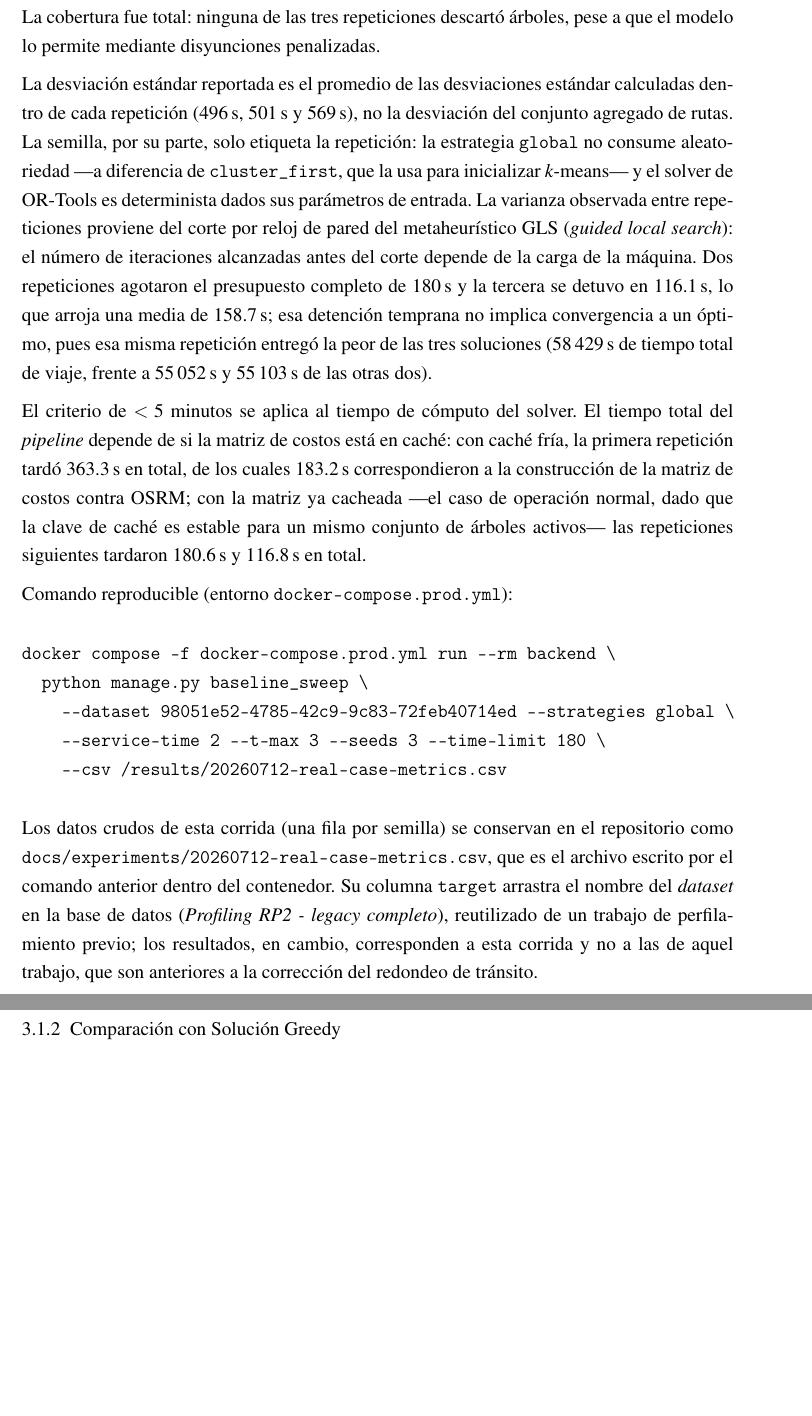
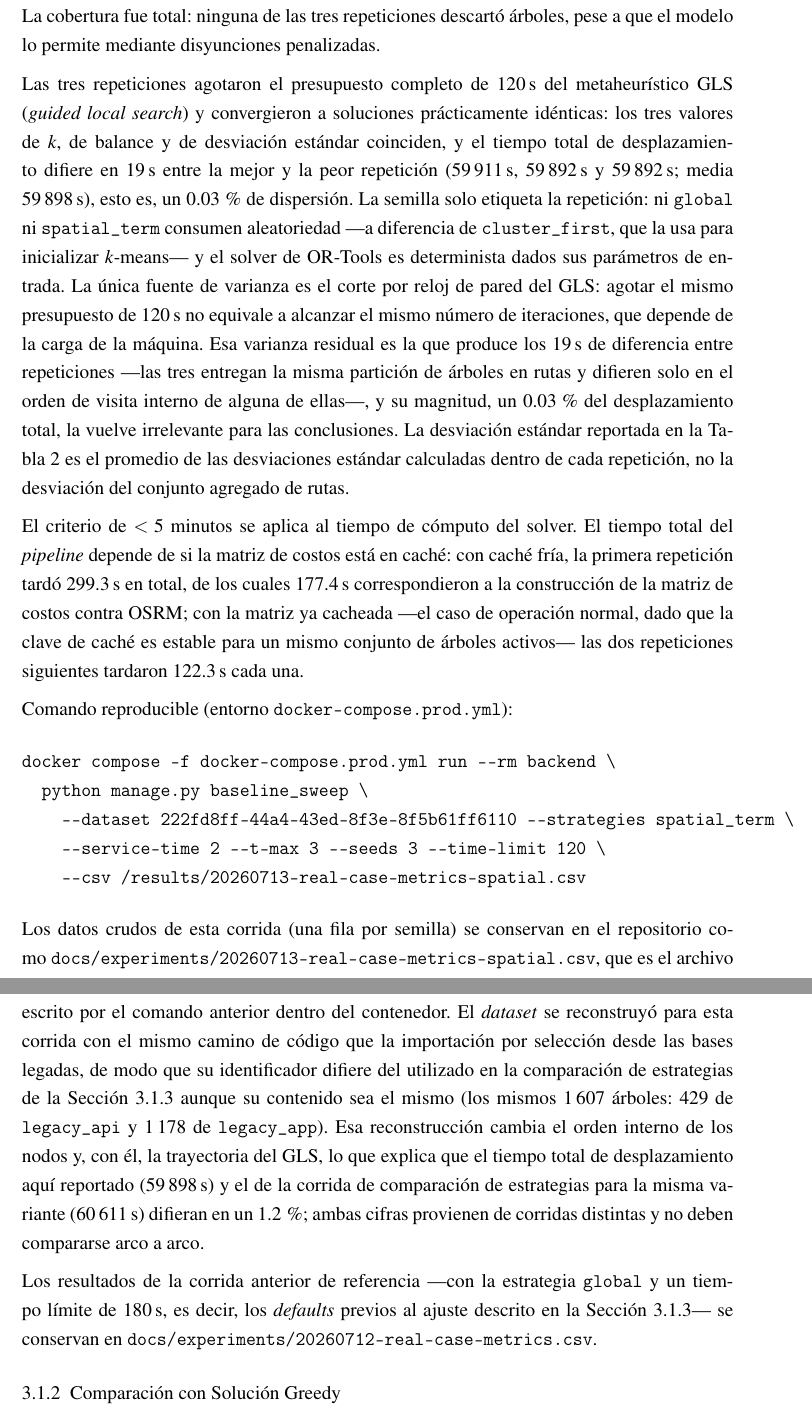
Before and after one commit to AlbertoZuiga/arbocensus, a LaTeX thesis (docs/thesis/main.tex, which reads docs/thesis/secciones/03-resultados.tex): two parts of pages 31 and 32 of 51 before the commit and two parts of pages 31 and 32 of 52 after it, joined at a grey line, cut so that both start at the same text, the shorter picture padded with empty space. Compiled offline with pdfLaTeX.

Commit message:
docs(thesis): rerun section 3.1.1 reference with tuned defaults
The reference run in 3.1.1 still reported the pre-#145 defaults (global
strategy, 180 s solver budget) while 3.1.3 already reported 120 s. Re-ran the
reference sweep on the full legacy dataset (n=1607, both sources) with the
production defaults now in code (spatial_term, time limit 120 s) and rewrote
the section from the new CSV: table figures, defaults prose and the
reproducible command.

Co-Authored-By: Claude Opus 4.8 <noreply@anthropic.com>

```diff
--- a/docs/thesis/secciones/03-resultados.tex
+++ b/docs/thesis/secciones/03-resultados.tex
@@ -51,47 +54,63 @@ rutas que excedían la cota por el redondeo hacia abajo---. La cobertura fue
 total: ninguna de las tres repeticiones descartó árboles, pese a que el modelo
 lo permite mediante disyunciones penalizadas.
 
-La desviación estándar reportada es el promedio de las desviaciones estándar
-calculadas dentro de cada repetición (496\,s, 501\,s y 569\,s), no la
-desviación del conjunto agregado de rutas. La semilla, por su parte, solo
-etiqueta la repetición: la estrategia \texttt{global} no consume aleatoriedad
+Las tres repeticiones agotaron el presupuesto completo de 120\,s del
+metaheurístico GLS (\textit{guided local search}) y convergieron a soluciones
+prácticamente idénticas: los tres valores de $k$, de balance y de desviación
+estándar coinciden, y el tiempo total de desplazamiento difiere en 19\,s entre
+la mejor y la peor repetición (59\,911\,s, 59\,892\,s y 59\,892\,s; media
+59\,898\,s), esto es, un 0.03\,\% de dispersión. La semilla solo etiqueta la
+repetición: ni \texttt{global} ni \texttt{spatial\_term} consumen aleatoriedad
 ---a diferencia de \texttt{cluster\_first}, que la usa para inicializar
 $k$-means--- y el solver de OR-Tools es determinista dados sus parámetros de
-entrada. La varianza observada entre repeticiones proviene del corte por reloj
-de pared del metaheurístico GLS (\textit{guided local search}): el número de
-iteraciones alcanzadas antes del corte depende de la carga de la máquina. Dos
-repeticiones agotaron el presupuesto completo de 180\,s y la tercera se detuvo
-en 116.1\,s, lo que arroja una media de 158.7\,s; esa detención temprana no
-implica convergencia a un óptimo, pues esa misma repetición entregó la peor de
-las tres soluciones (58\,429\,s de tiempo total de viaje, frente a 55\,052\,s y
-55\,103\,s de las otras dos).
+entrada. La única fuente de varianza es el corte por reloj de pared del GLS:
+agotar el mismo presupuesto de 120\,s no equivale a alcanzar el mismo número de
+iteraciones, que depende de la carga de la máquina. Esa varianza residual es la
+que produce los 19\,s de diferencia entre repeticiones ---las tres entregan la
+misma partición de árboles en rutas y difieren solo en el orden de visita
+interno de alguna de ellas---, y su magnitud, un 0.03\,\% del desplazamiento
+total, la vuelve irrelevante para las conclusiones. La desviación estándar
+reportada en la
+Tabla~\ref{tab:metricas} es el promedio de las desviaciones estándar calculadas
+dentro de cada repetición, no la desviación del conjunto agregado de rutas.
 
 El criterio de $< 5$ minutos se aplica al tiempo de cómputo del solver. El
 tiempo total del \textit{pipeline} depende de si la matriz de costos está en
-caché: con caché fría, la primera repetición tardó 363.3\,s en total, de los
-cuales 183.2\,s correspondieron a la construcción de la matriz de costos contra
+caché: con caché fría, la primera repetición tardó 299.3\,s en total, de los
+cuales 177.4\,s correspondieron a la construcción de la matriz de costos contra
 OSRM; con la matriz ya cacheada ---el caso de operación normal, dado que la
 clave de caché es estable para un mismo conjunto de árboles activos--- las
-repeticiones siguientes tardaron 180.6\,s y 116.8\,s en total.
+dos repeticiones siguientes tardaron 122.3\,s cada una.
 
 Comando reproducible (entorno \texttt{docker-compose.prod.yml}):
 
 \begin{verbatim}
 docker compose -f docker-compose.prod.yml run --rm backend \
   python manage.py baseline_sweep \
-    --dataset 98051e52-4785-42c9-9c83-72feb40714ed --strategies global \
-    --service-time 2 --t-max 3 --seeds 3 --time-limit 180 \
-    --csv /results/20260712-real-case-metrics.csv
+    --dataset 222fd8ff-44a4-43ed-8f3e-8f5b61ff6110 --strategies spatial_term \
+    --service-time 2 --t-max 3 --seeds 3 --time-limit 120 \
+    --csv /results/20260713-real-case-metrics-spatial.csv
 \end{verbatim}
 
 Los datos crudos de esta corrida (una fila por semilla) se conservan en el
-repositorio como \texttt{docs/experiments/20260712-real-case-metrics.csv}, que
-es el archivo escrito por el comando anterior dentro del contenedor. Su columna
-\texttt{target} arrastra el nombre del \textit{dataset} en la base de datos
-(\textit{Profiling RP2 - legacy completo}), reutilizado de un trabajo de
-perfilamiento previo; los resultados, en cambio, corresponden a esta corrida y
-no a las de aquel trabajo, que son anteriores a la corrección del redondeo de
-tránsito.
+repositorio como
+\texttt{docs/experiments/20260713-real-case-metrics-spatial.csv}, que es el
+archivo escrito por el comando anterior dentro del contenedor. El
+\textit{dataset} se reconstruyó para esta corrida con el mismo camino de código
+que la importación por selección desde las bases legadas, de modo que su
+identificador difiere del utilizado en la comparación de estrategias de la
+Sección~\ref{sec:comparacion-estrategias} aunque su contenido sea el mismo (los mismos
+1\,607 árboles: 429 de \texttt{legacy\_api} y 1\,178 de \texttt{legacy\_app}).
+Esa reconstrucción cambia el orden interno de los nodos y, con él, la
+trayectoria del GLS, lo que explica que el tiempo total de desplazamiento aquí
+reportado (59\,898\,s) y el de la corrida de comparación de estrategias para la
+misma variante (60\,611\,s) difieran en un 1.2\,\%; ambas cifras provienen de
+corridas distintas y no deben compararse arco a arco.
+
+Los resultados de la corrida anterior de referencia ---con la estrategia
+\texttt{global} y un tiempo límite de 180\,s, es decir, los \textit{defaults}
+previos al ajuste descrito en la Sección~\ref{sec:comparacion-estrategias}---
+se conservan en \texttt{docs/experiments/20260712-real-case-metrics.csv}.
 
 % ---- 3.1.2 ------------------------------------------------------
 \subsection{Comparación con Solución Greedy}
```
Also changed, not shown: docs/experiments/20260713-real-case-metrics-spatial.csv (added, +4 -0 lines), docs/thesis/secciones/03-resultados.tex (22 more changed lines).
